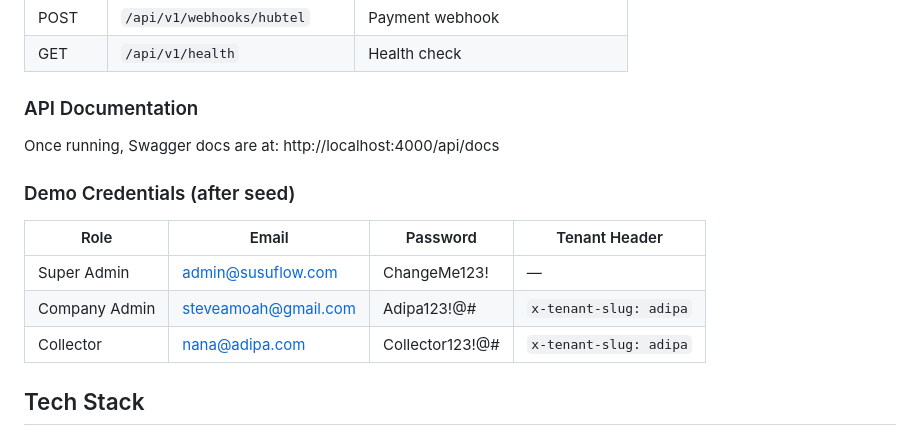
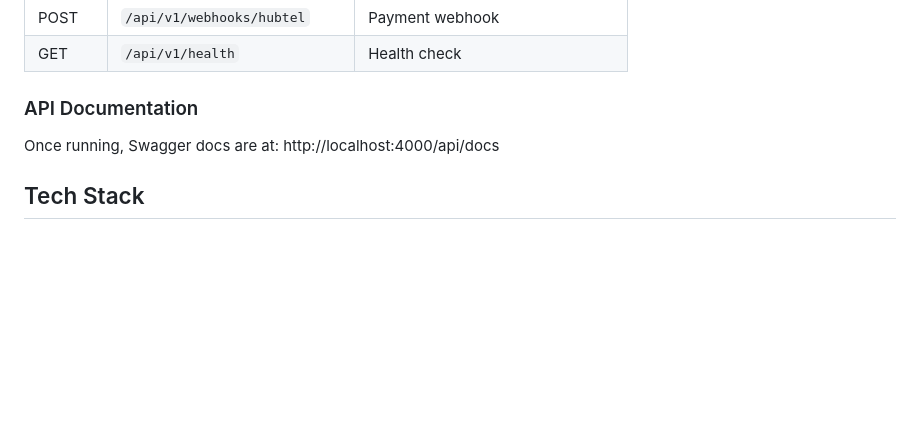
Before and after one commit to Gideon-Dadey/SusuFlow, a Markdown page: README.md, the part around the change. Rendered like a GitHub page; blank space fills up the shorter version.

Commit message:
docs: remove demo credentials from README
Keep seed passwords out of the public repository landing page.

```diff
--- a/README.md
+++ b/README.md
@@ -130,14 +130,6 @@ pnpm dev:mobile:tunnel   # Tunnel mode for physical iOS & Android phones
 
 Once running, Swagger docs are at: http://localhost:4000/api/docs
 
-### Demo Credentials (after seed)
-
-| Role          | Email                | Password        | Tenant Header          |
-| ------------- | -------------------- | --------------- | ---------------------- |
-| Super Admin   | admin@susuflow.com   | ChangeMe123!    | —                      |
-| Company Admin | steveamoah@gmail.com | Adipa123!@#     | `x-tenant-slug: adipa` |
-| Collector     | nana@adipa.com       | Collector123!@# | `x-tenant-slug: adipa` |
-
 ## Tech Stack
 
 - **Frontend (web):** Next.js 15, TypeScript, TailwindCSS, ShadCN, React Query, Zustand
```
